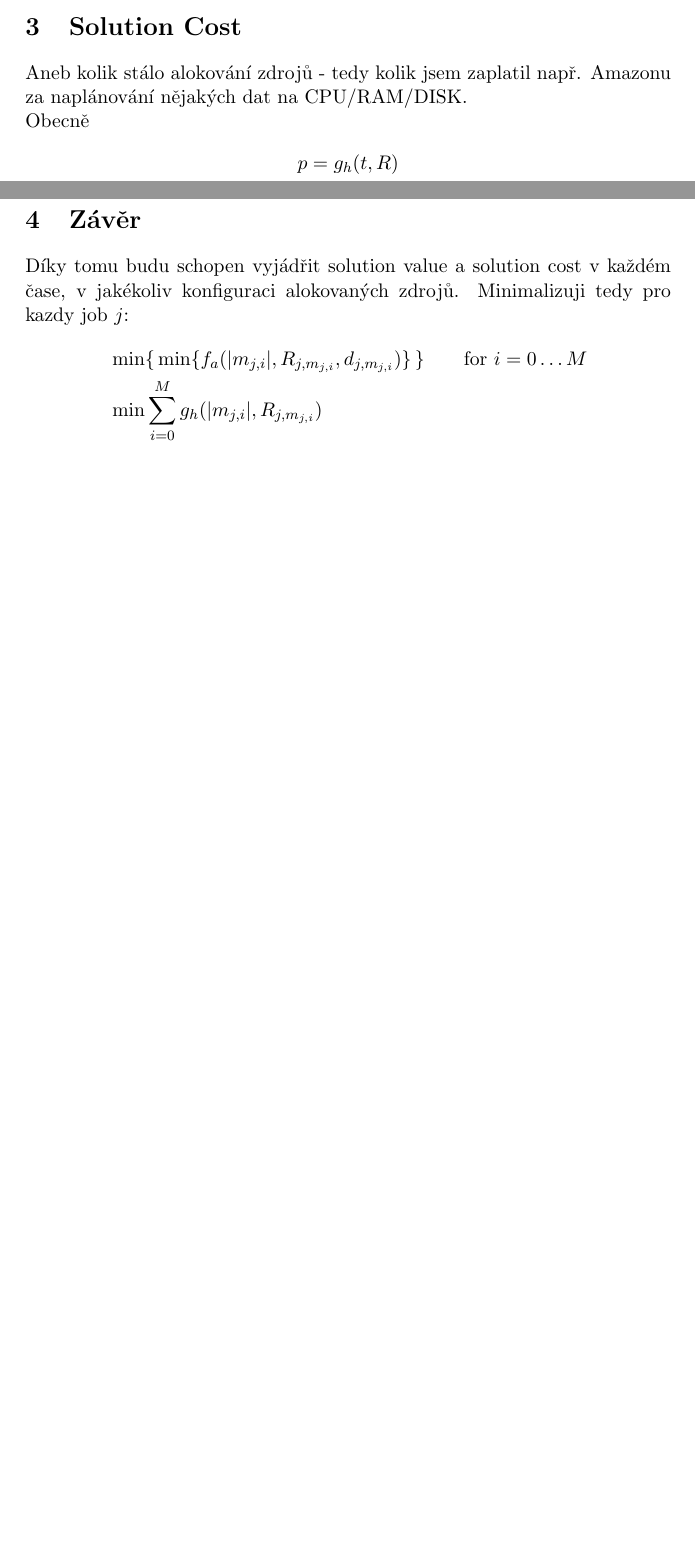
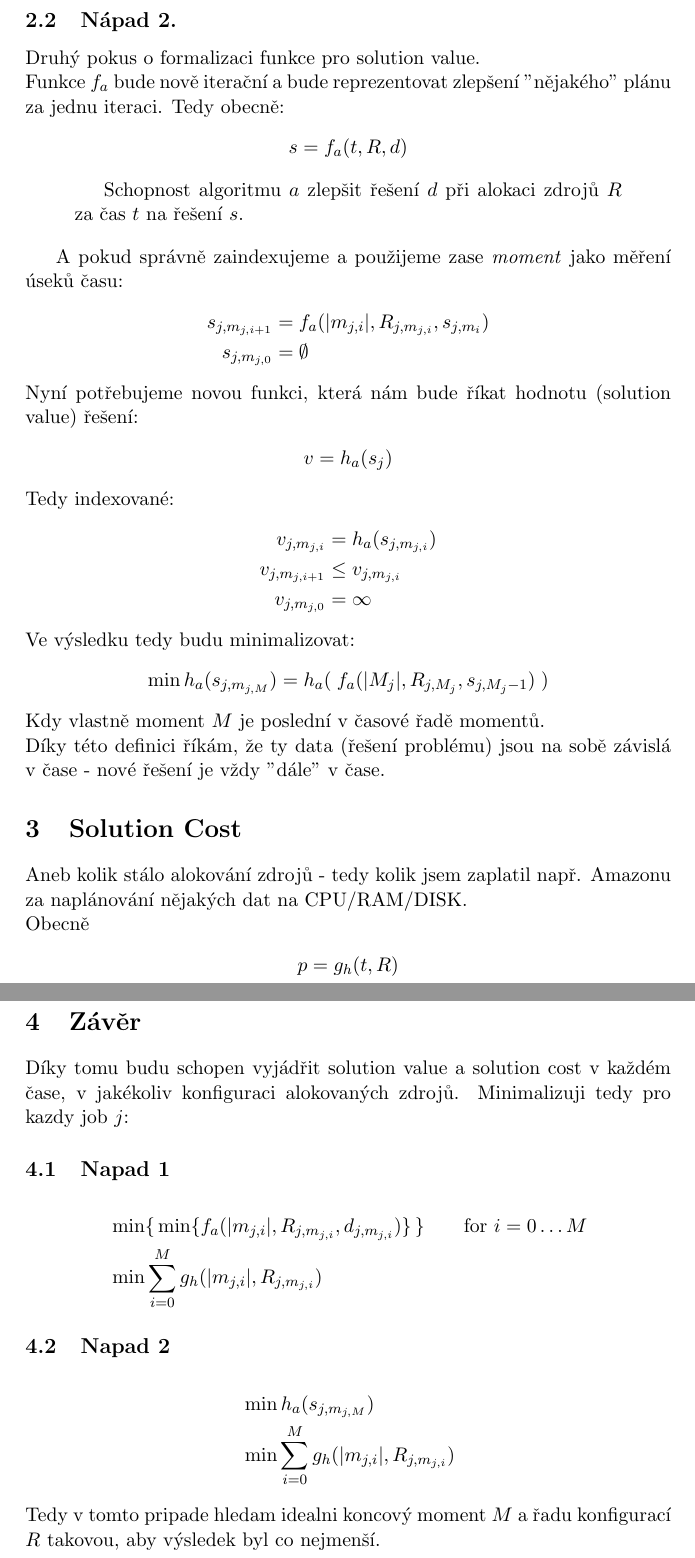
Before and after one commit to LukasForst/bachelor-thesis-text, a LaTeX document (tex_notes/formal_study.tex): two parts of pages 3 and 4 of 4 before the commit and two parts of pages 4 and 5 of 5 after it, joined at a grey line, cut at the place of the change, the shorter picture padded with empty space. Compiled offline with pdfLaTeX.

Commit message:
2nd idea on how to represent value function

```diff
--- a/tex_notes/formal_study.tex
+++ b/tex_notes/formal_study.tex
@@ -9,6 +9,7 @@
 % Packages
 \usepackage{amsmath}
 \usepackage{graphicx}
+\usepackage{amsfonts}
 
 
 
@@ -86,8 +89,44 @@
 
     Abych řekl pravdu, tak se mi tady moc nelíbí to $\min$, ale nenapadlo mi, jak bych se toho zbavil
 
+    \subsection{Nápad 2.}\label{subsec:napad-2}
+    Druhý pokus o formalizaci funkce pro solution value.\\
+    Funkce $f_a$ bude nově iterační a bude reprezentovat zlepšení "nějakého" plánu za jednu iteraci.
+    Tedy obecně:
+    \begin{align*}
+        s = f_a(t, R, d)
+    \end{align*}
+
+    \begin{quotation}
+        Schopnost algoritmu $a$ zlepšit řešení $d$ při alokaci zdrojů $R$ za čas $t$ na řešení $s$.
+    \end{quotation}
+
+    A pokud správně zaindexujeme a použijeme zase \textit{moment} jako měření úseků času:
+    \begin{align*}
+        s_{j, m_{j,i+1}} &= f_{a}(|m_{j,i}|, R_{j, m_{j, i}}, s_{j, m_{i}})\\
+        s_{j, m_{j, 0}} &= \emptyset
+    \end{align*}
+    Nyní potřebujeme novou funkci, která nám bude říkat hodnotu (solution value) řešení:
+    \begin{align*}
+        v = h_{a}(s_{j})
+    \end{align*}
+    Tedy indexované:
+    \begin{align*}
+        v_{j, m_{j, i}} &= h_{a} ( s_{j, m_{j, i}} )\\
+        v_{j, m_{j, i + 1}} & \leq v_{j, m_{j, i}}\\
+        v_{j, m_{j, 0}} &= \infty
+    \end{align*}
+    Ve výsledku tedy budu minimalizovat:
+    \begin{align*}
+        \min h_{a}(s_{j, m_{j, M}}) = h_{a}(\; f_{a}(|M_{j}|, R_{j, M_{j}}, s_{j, M_{j}-1}) \;)
+    \end{align*}
+    Kdy vlastně moment $M$ je poslední v časové řadě momentů.\\
+    Díky této definici říkám, že ty data (řešení problému) jsou na sobě závislá v čase - nové řešení
+    je vždy "dále" v čase.
+
     \section{Solution Cost}\label{sec:solution-cost}
-    Aneb kolik stálo alokování zdrojů - tedy kolik jsem zaplatil např. Amazonu za naplánování nějakých dat na CPU/RAM/DISK.\\
+    Aneb kolik stálo alokování zdrojů - tedy kolik jsem zaplatil např.
+    Amazonu za naplánování nějakých dat na CPU/RAM/DISK.\\
     Obecně
     \begin{align*}
         p = g_{h} (t, R)
@@ -105,9 +144,18 @@
     \section{Závěr}\label{sec:zaver}
     Díky tomu budu schopen vyjádřit solution value a solution cost v každém čase, v jakékoliv konfiguraci alokovaných zdrojů.
     Minimalizuji tedy pro kazdy job $j$:
+
+    \subsection{Napad 1}\label{subsec:napad-11}
     \begin{align*}
         &\min \{\, \min \{ f_{a}(|m_{j, i}|, R_{j, m_{j, i}}, d_{j, m_{j, i}}) \}\, \} \qquad \text{for } i = 0\dots M \\
         &\min \sum_{i = 0}^{M} g_{h} ( |m_{j,i}|, R_{j, m_{j,i}} )
     \end{align*}
 
+    \subsection{Napad 2}\label{subsec:napad-22}
+    \begin{align*}
+        &\min h_{a}(s_{j, m_{j, M}})\\
+        &\min \sum_{i = 0}^{M} g_{h} ( |m_{j,i}|, R_{j, m_{j,i}} )
+    \end{align*}
+    Tedy v tomto pripade hledam idealni koncový moment $M$ a řadu konfigurací $R$ takovou, aby výsledek
+    byl co nejmenší.
 \end{document}
```
Also changed, not shown: tex_notes/formal_study.tex (4 more changed lines).
